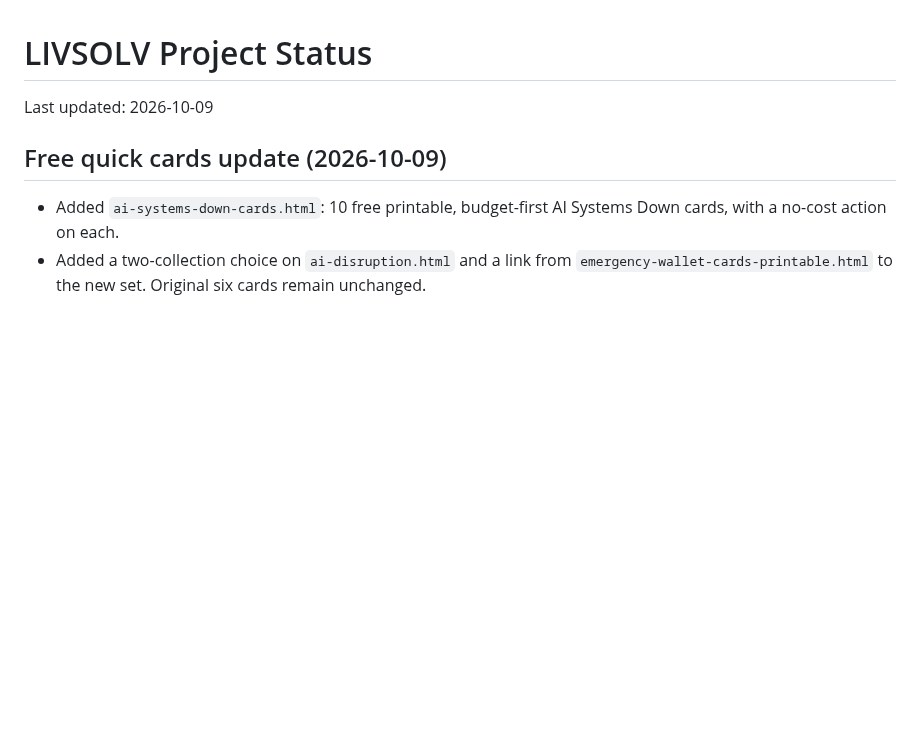
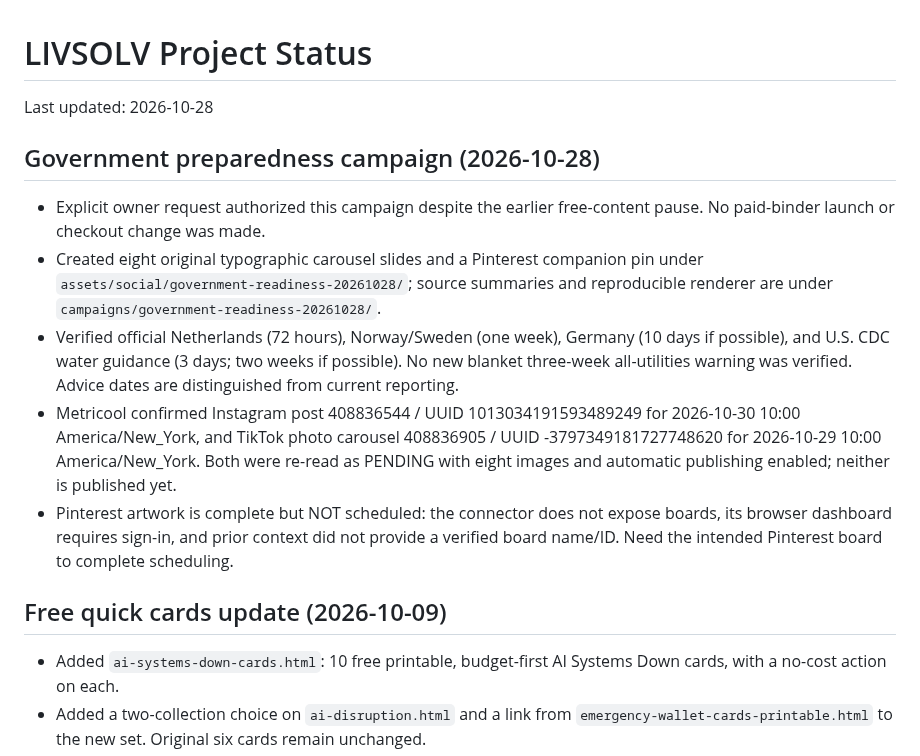
Before and after one commit to eyesonproductions-lgtm/LIVSOLV, a Markdown page: PROJECT_STATUS.md, the part around the change. Drawn GitHub-style; blank space fills up the shorter version.

Commit message:
Record verified carousel schedules and Pinterest board blocker

```diff
--- a/PROJECT_STATUS.md
+++ b/PROJECT_STATUS.md
@@ -1,6 +1,14 @@
 # LIVSOLV Project Status
 
-Last updated: 2026-10-09
+Last updated: 2026-10-28
+
+## Government preparedness campaign (2026-10-28)
+
+- Explicit owner request authorized this campaign despite the earlier free-content pause. No paid-binder launch or checkout change was made.
+- Created eight original typographic carousel slides and a Pinterest companion pin under `assets/social/government-readiness-20261028/`; source summaries and reproducible renderer are under `campaigns/government-readiness-20261028/`.
+- Verified official Netherlands (72 hours), Norway/Sweden (one week), Germany (10 days if possible), and U.S. CDC water guidance (3 days; two weeks if possible). No new blanket three-week all-utilities warning was verified. Advice dates are distinguished from current reporting.
+- Metricool confirmed Instagram post 408836544 / UUID 1013034191593489249 for 2026-10-30 10:00 America/New_York, and TikTok photo carousel 408836905 / UUID -3797349181727748620 for 2026-10-29 10:00 America/New_York. Both were re-read as PENDING with eight images and automatic publishing enabled; neither is published yet.
+- Pinterest artwork is complete but NOT scheduled: the connector does not expose boards, its browser dashboard requires sign-in, and prior context did not provide a verified board name/ID. Need the intended Pinterest board to complete scheduling.
 
 ## Free quick cards update (2026-10-09)
 
```
